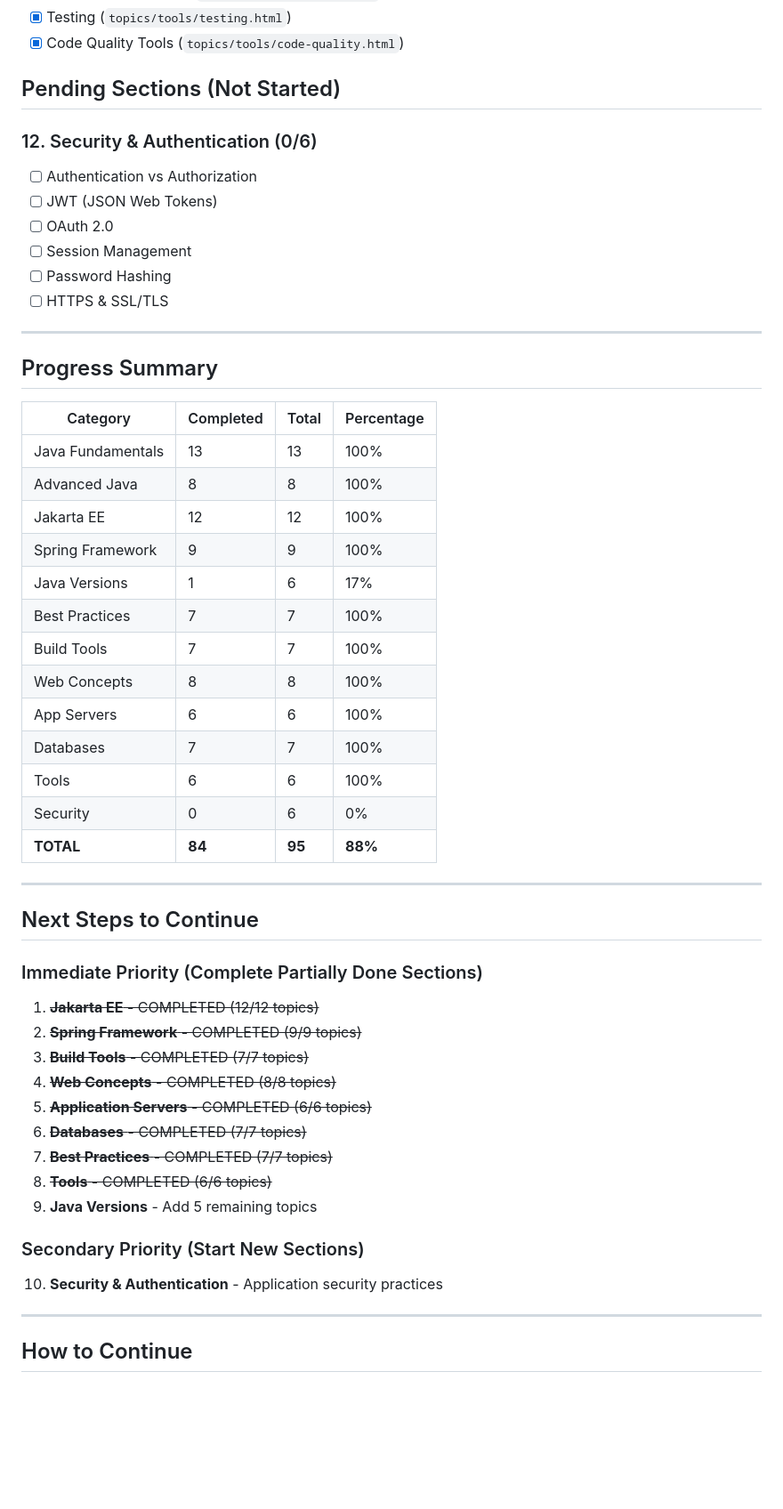
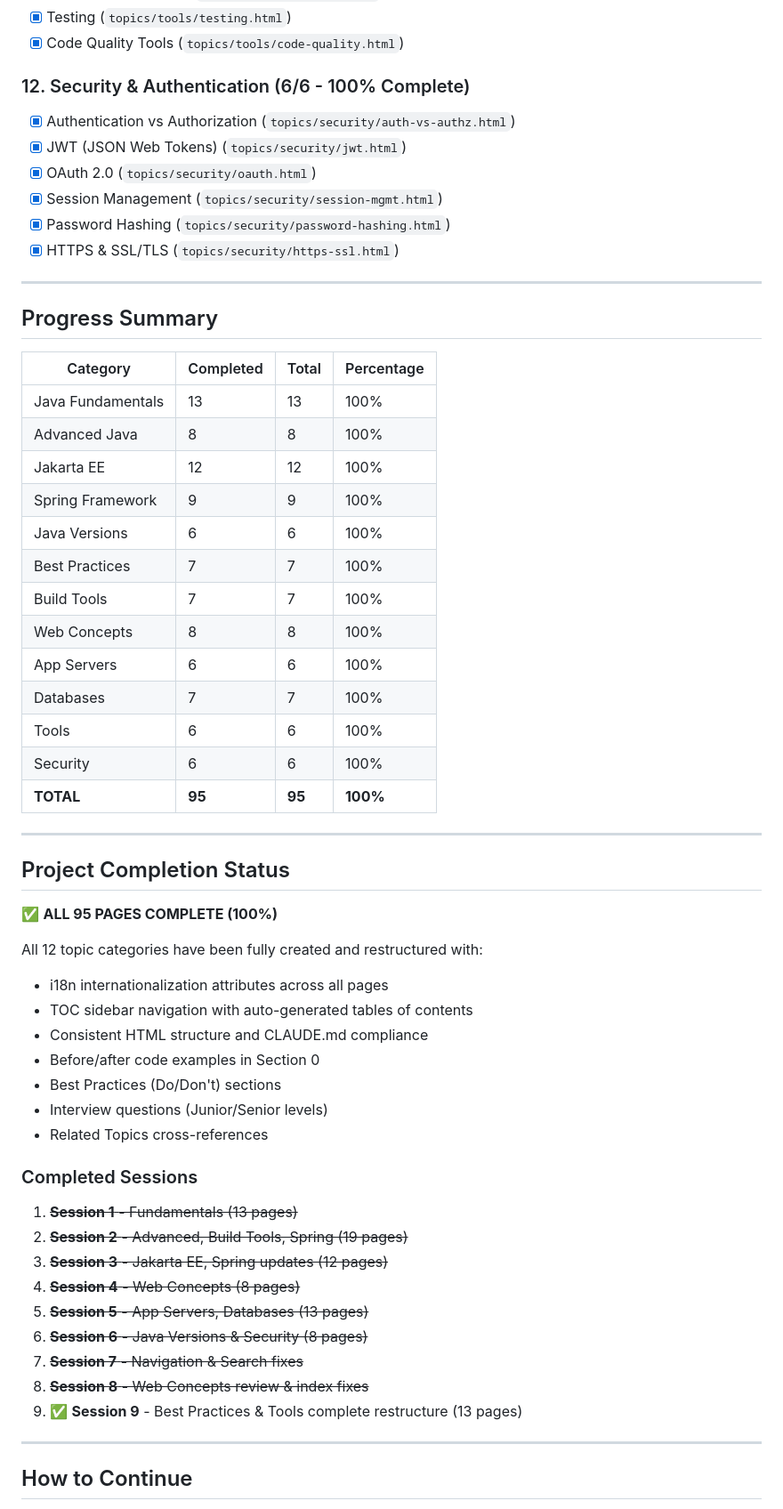
Before and after one commit to Karlete/javadevbible, a Markdown page: PROJECT_STATUS.md, the part around one of its changes. Shown at 89% size. Drawn GitHub-style; blank space fills up the shorter version.

Commit message:
Update PROJECT_STATUS.md: Mark project 100% complete (95/95 pages)

```diff
--- a/PROJECT_STATUS.md
+++ b/PROJECT_STATUS.md
@@ -142,15 +142,13 @@ The JavaDev Bible is a comprehensive, web-based knowledge base covering Java dev
 - [x] Testing (`topics/tools/testing.html`)
 - [x] Code Quality Tools (`topics/tools/code-quality.html`)
 
-## Pending Sections (Not Started)
-
-### 12. Security & Authentication (0/6)
-- [ ] Authentication vs Authorization
-- [ ] JWT (JSON Web Tokens)
-- [ ] OAuth 2.0
-- [ ] Session Management
-- [ ] Password Hashing
-- [ ] HTTPS & SSL/TLS
+### 12. Security & Authentication (6/6 - 100% Complete)
+- [x] Authentication vs Authorization (`topics/security/auth-vs-authz.html`)
+- [x] JWT (JSON Web Tokens) (`topics/security/jwt.html`)
+- [x] OAuth 2.0 (`topics/security/oauth.html`)
+- [x] Session Management (`topics/security/session-mgmt.html`)
+- [x] Password Hashing (`topics/security/password-hashing.html`)
+- [x] HTTPS & SSL/TLS (`topics/security/https-ssl.html`)
 
 ---
 
@@ -162,33 +160,41 @@ The JavaDev Bible is a comprehensive, web-based knowledge base covering Java dev
 | Advanced Java | 8 | 8 | 100% |
 | Jakarta EE | 12 | 12 | 100% |
 | Spring Framework | 9 | 9 | 100% |
-| Java Versions | 1 | 6 | 17% |
+| Java Versions | 6 | 6 | 100% |
 | Best Practices | 7 | 7 | 100% |
 | Build Tools | 7 | 7 | 100% |
 | Web Concepts | 8 | 8 | 100% |
 | App Servers | 6 | 6 | 100% |
 | Databases | 7 | 7 | 100% |
 | Tools | 6 | 6 | 100% |
-| Security | 0 | 6 | 0% |
-| **TOTAL** | **84** | **95** | **88%** |
+| Security | 6 | 6 | 100% |
+| **TOTAL** | **95** | **95** | **100%** |
 
 ---
 
-## Next Steps to Continue
+## Project Completion Status
 
-### Immediate Priority (Complete Partially Done Sections)
-1. ~~**Jakarta EE** - COMPLETED (12/12 topics)~~
-2. ~~**Spring Framework** - COMPLETED (9/9 topics)~~
-3. ~~**Build Tools** - COMPLETED (7/7 topics)~~
-4. ~~**Web Concepts** - COMPLETED (8/8 topics)~~
-5. ~~**Application Servers** - COMPLETED (6/6 topics)~~
-6. ~~**Databases** - COMPLETED (7/7 topics)~~
-7. ~~**Best Practices** - COMPLETED (7/7 topics)~~
-8. ~~**Tools** - COMPLETED (6/6 topics)~~
-9. **Java Versions** - Add 5 remaining topics
+✅ **ALL 95 PAGES COMPLETE (100%)**
 
-### Secondary Priority (Start New Sections)
-10. **Security & Authentication** - Application security practices
+All 12 topic categories have been fully created and restructured with:
+- i18n internationalization attributes across all pages
+- TOC sidebar navigation with auto-generated tables of contents
+- Consistent HTML structure and CLAUDE.md compliance
+- Before/after code examples in Section 0
+- Best Practices (Do/Don't) sections
+- Interview questions (Junior/Senior levels)
+- Related Topics cross-references
+
+### Completed Sessions
+1. ~~**Session 1** - Fundamentals (13 pages)~~
+2. ~~**Session 2** - Advanced, Build Tools, Spring (19 pages)~~
+3. ~~**Session 3** - Jakarta EE, Spring updates (12 pages)~~
+4. ~~**Session 4** - Web Concepts (8 pages)~~
+5. ~~**Session 5** - App Servers, Databases (13 pages)~~
+6. ~~**Session 6** - Java Versions & Security (8 pages)~~
+7. ~~**Session 7** - Navigation & Search fixes~~
+8. ~~**Session 8** - Web Concepts review & index fixes~~
+9. ✅ **Session 9** - Best Practices & Tools complete restructure (13 pages)
 
 ---
 
```
Also changed, not shown: other parts of PROJECT_STATUS.md (+9 -7 lines).
